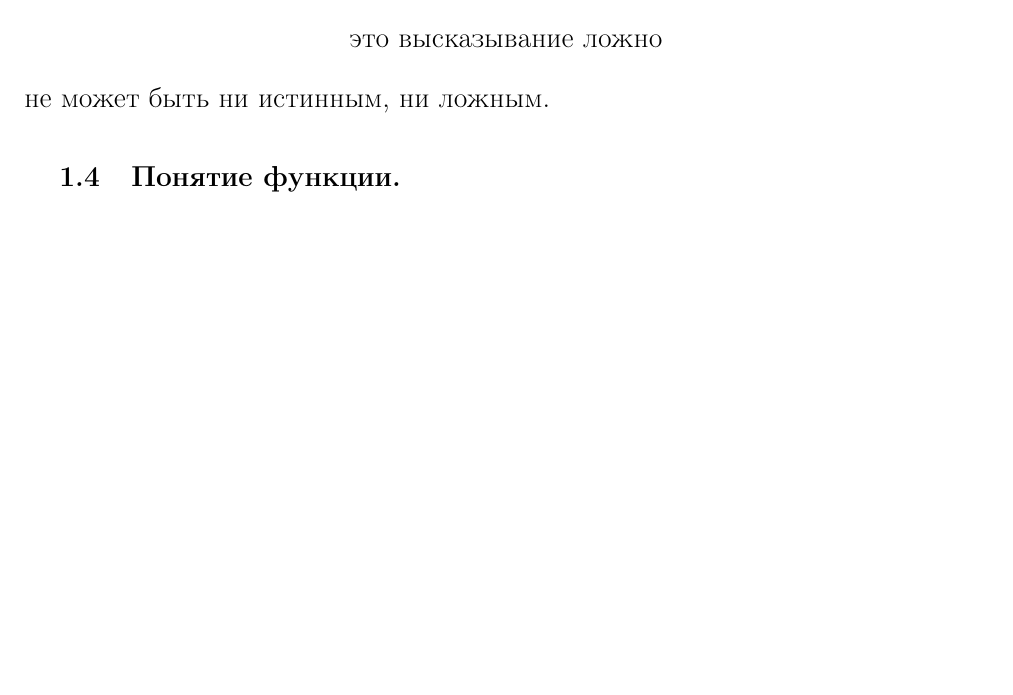
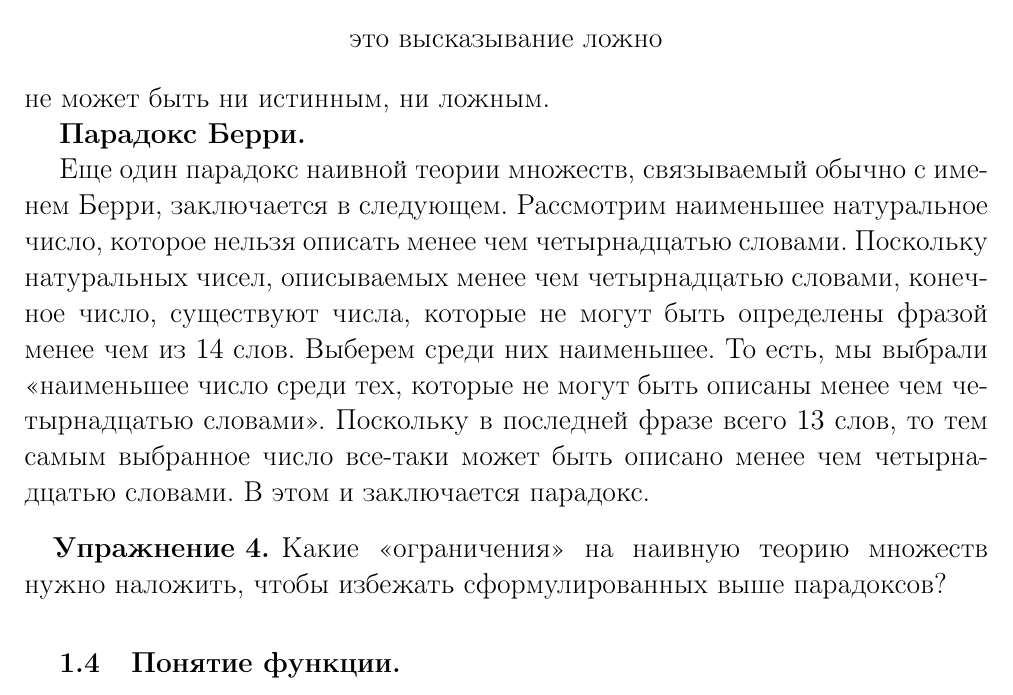
Before and after one commit to SergeyBondarev/mathematical-analysis, a LaTeX document (main.tex): part of page 8 of 9 before the commit and part of page 8 of 10 after it, cut so that both start at the same text, the shorter picture padded with empty space. Compiled offline with pdfLaTeX.

Commit message:
add Berry paradox and exercise

```diff
--- a/main.tex
+++ b/main.tex
@@ -284,6 +286,15 @@ $$
 $$
 не может быть ни истинным, ни ложным.
 
+\textbf{Парадокс Берри.}
+
+Еще один парадокс наивной теории множеств, связываемый обычно с именем Берри, заключается в следующем. Рассмотрим
+наименьшее натуральное число, которое нельзя описать менее чем четырнадцатью словами. Поскольку натуральных чисел, описываемых менее чем четырнадцатью словами, конечное число, существуют числа, которые не могут быть определены фразой менее чем из $14$ слов. Выберем среди них наименьшее. То есть, мы выбрали <<наименьшее число среди тех, которые не могут быть описаны менее чем четырнадцатью словами>>. Поскольку в последней фразе всего $13$ слов, то тем самым выбранное число все-таки может быть описано менее чем четырнадцатью словами. В этом и заключается парадокс.
+
+\begin{exercise}
+	Какие <<ограничения>> на наивную теорию множеств нужно наложить, чтобы избежать сформулированных выше парадоксов?
+\end{exercise}
+
 
 \subsection{Понятие функции.}
 
```
Also changed, not shown: main.pdf, main.tex (2 more changed lines).
